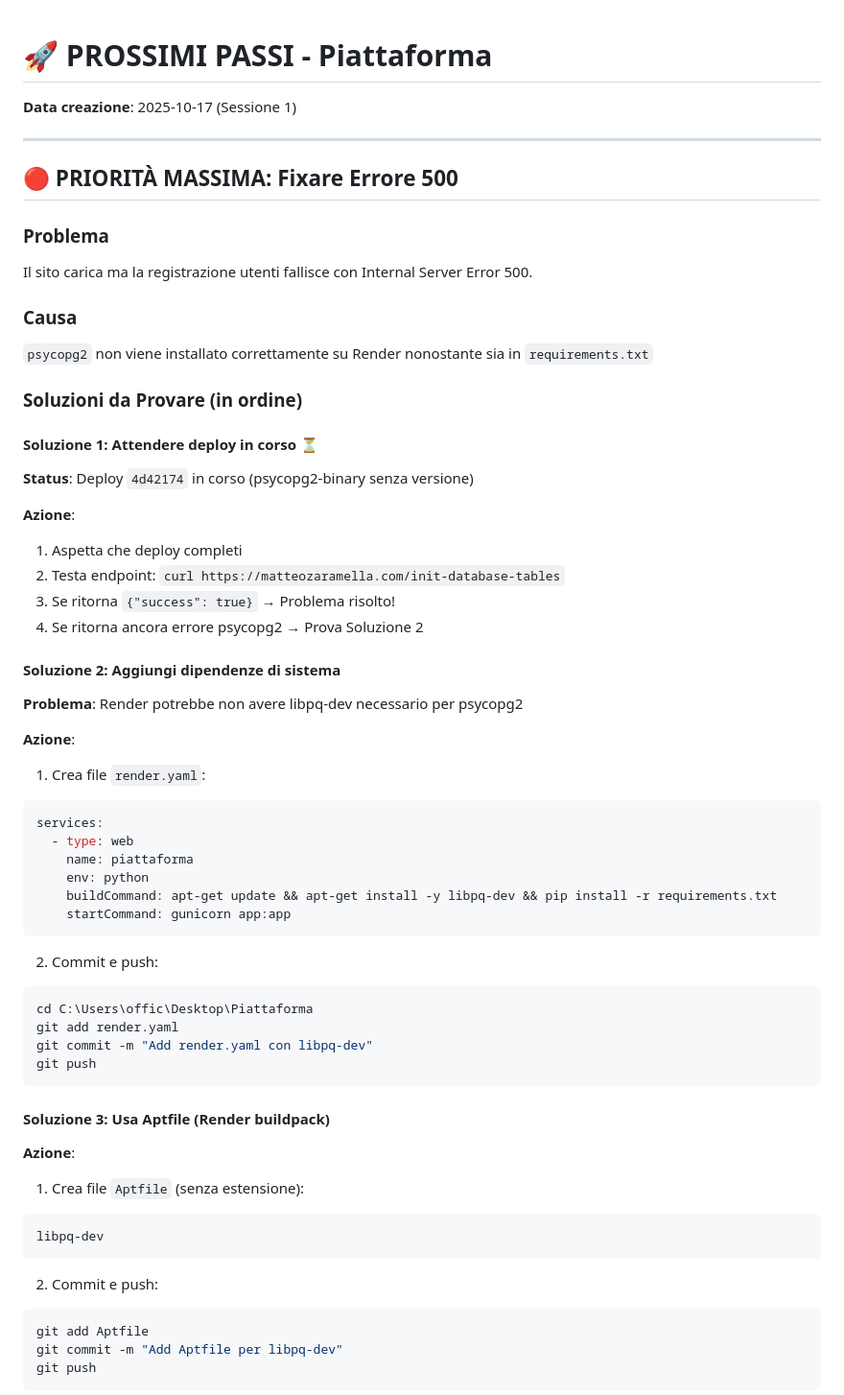
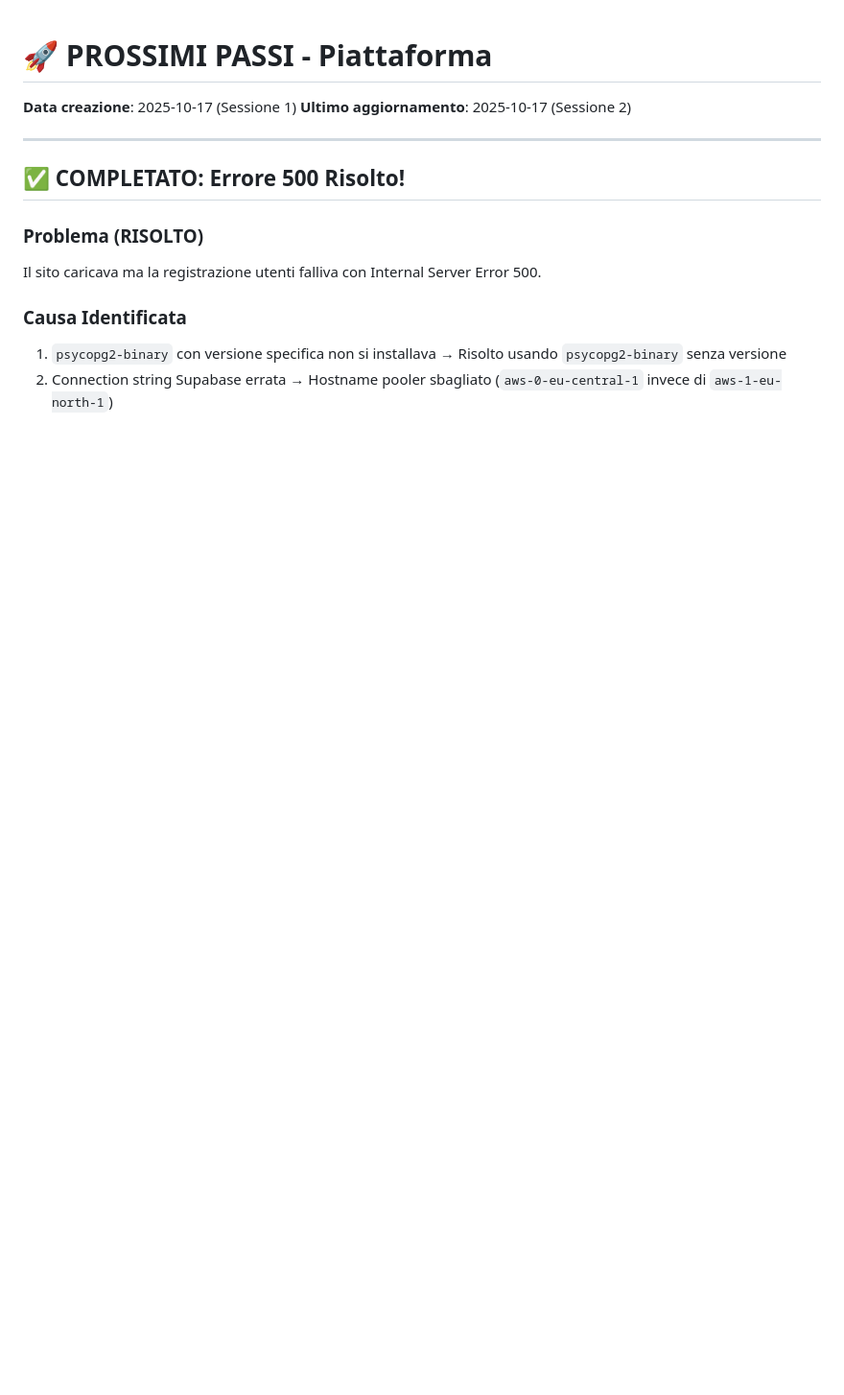
Before and after one commit to Matteo-Zaramella/Piattaforma, a Markdown page: NEXT_STEPS.md, the part around one of its changes. Shown at 96% size. GitHub-like rendering; blank space fills up the shorter version.

````diff
--- a/NEXT_STEPS.md
+++ b/NEXT_STEPS.md
@@ -1,61 +1,16 @@
 # 🚀 PROSSIMI PASSI - Piattaforma
 
 **Data creazione**: 2025-10-17 (Sessione 1)
+**Ultimo aggiornamento**: 2025-10-17 (Sessione 2)
 
 ---
 
-## 🔴 PRIORITÀ MASSIMA: Fixare Errore 500
+## ✅ COMPLETATO: Errore 500 Risolto!
 
-### Problema
-Il sito carica ma la registrazione utenti fallisce con Internal Server Error 500.
+### Problema (RISOLTO)
+Il sito caricava ma la registrazione utenti falliva con Internal Server Error 500.
 
-### Causa
-`psycopg2` non viene installato correttamente su Render nonostante sia in `requirements.txt`
+### Causa Identificata
+1. `psycopg2-binary` con versione specifica non si installava → Risolto usando `psycopg2-binary` senza versione
+2. Connection string Supabase errata → Hostname pooler sbagliato (`aws-0-eu-central-1` invece di `aws-1-eu-north-1`)
 
-### Soluzioni da Provare (in ordine)
-
-#### Soluzione 1: Attendere deploy in corso ⏳
-**Status**: Deploy `4d42174` in corso (psycopg2-binary senza versione)
-
-**Azione**:
-1. Aspetta che deploy completi
-2. Testa endpoint: `curl https://matteozaramella.com/init-database-tables`
-3. Se ritorna `{"success": true}` → Problema risolto!
-4. Se ritorna ancora errore psycopg2 → Prova Soluzione 2
-
-#### Soluzione 2: Aggiungi dipendenze di sistema
-**Problema**: Render potrebbe non avere libpq-dev necessario per psycopg2
-
-**Azione**:
-1. Crea file `render.yaml`:
-```yaml
-services:
-  - type: web
-    name: piattaforma
-    env: python
-    buildCommand: apt-get update && apt-get install -y libpq-dev && pip install -r requirements.txt
-    startCommand: gunicorn app:app
-```
-
-2. Commit e push:
-```bash
-cd C:\Users\offic\Desktop\Piattaforma
-git add render.yaml
-git commit -m "Add render.yaml con libpq-dev"
-git push
-```
-
-#### Soluzione 3: Usa Aptfile (Render buildpack)
-**Azione**:
-1. Crea file `Aptfile` (senza estensione):
-```
-libpq-dev
-```
-
-2. Commit e push:
-```bash
-git add Aptfile
-git commit -m "Add Aptfile per libpq-dev"
-git push
-```
-
````
Also changed, not shown: other parts of NEXT_STEPS.md (+38 -42 lines), STATUS.md (+24 -24 lines).
